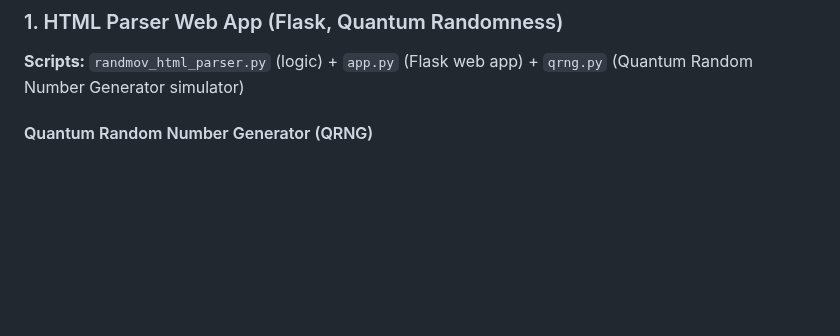
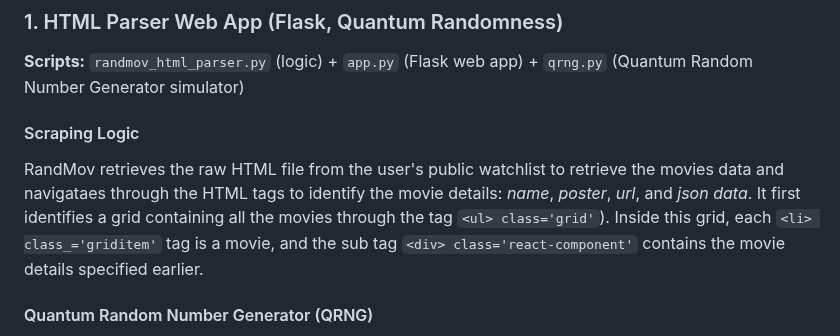
Before and after one commit to pablo-gf/randmov, a Markdown page: README.md, the part around the change. GitHub-like rendering; blank space fills up the shorter version.

Commit message:
Update web app logic explanation in README file

```diff
--- a/README.md
+++ b/README.md
@@ -9,6 +9,9 @@ A tool that outputs random movies from your Letterboxd watchlist. This program f
 ### 1. HTML Parser Web App (Flask, Quantum Randomness)
 
 **Scripts:** `randmov_html_parser.py` (logic) + `app.py` (Flask web app) + `qrng.py` (Quantum Random Number Generator simulator)
+
+#### Scraping Logic
+RandMov retrieves the raw HTML file from the user's public watchlist to retrieve the movies data and navigataes through the HTML tags to identify the movie details: *name*, *poster*, *url*, and *json data*. It first identifies a grid containing all the movies through the tag `<ul> class='grid'`). Inside this grid, each `<li> class_='griditem'` tag is a movie, and the sub tag `<div> class='react-component'` contains the movie details specified earlier.
 
 #### Quantum Random Number Generator (QRNG)
 
```
